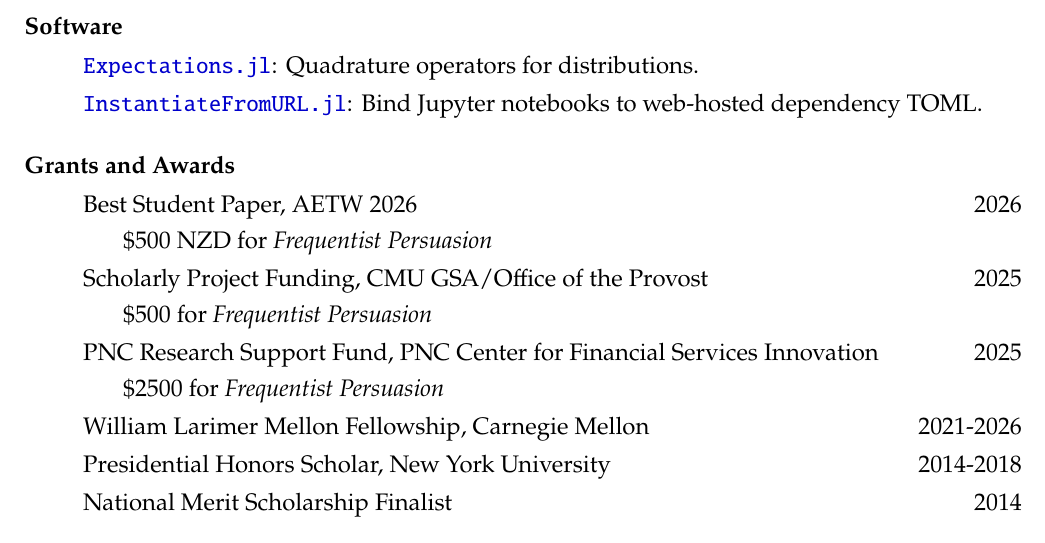
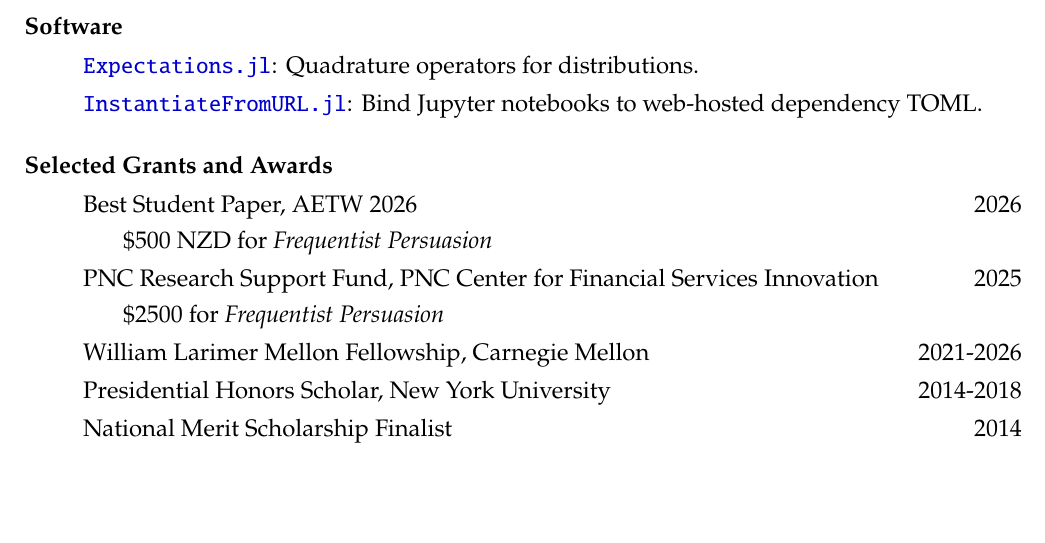
Before and after one commit to arnavs/resume, a LaTeX CV (sood-cv.tex): part of page 2 of 3, cut so that both start at the same text, the shorter picture padded with empty space. Compiled offline with pdfLaTeX.

Commit message:
Update Mar 10 26, 16:00:59

```diff
--- a/sood-cv.tex
+++ b/sood-cv.tex
@@ -122,14 +122,14 @@
   \item \href{https://github.com/QuantEcon/InstantiateFromURL.jl}{\texttt{InstantiateFromURL.jl}}: Bind Jupyter notebooks to web-hosted dependency TOML.
 \end{itemize}
 
-\subsubsection*{Grants and Awards}
+\subsubsection*{Selected Grants and Awards}
 \begin{itemize}
   % \item Small Grant, CMU Center for Behavioral and Decision Research \hfill 2025
   % \subitem \$2000 for \emph{Untitled Lab Experiment}
   \item Best Student Paper, AETW 2026 \hfill 2026
   \subitem \$500 NZD for \textit{Frequentist Persuasion}
-  \item Scholarly Project Funding, CMU GSA/Office of the Provost \hfill 2025
-  \subitem \$500 for \textit{Frequentist Persuasion}
+  % \item Scholarly Project Funding, CMU GSA/Office of the Provost \hfill 2025
+  % \subitem \$500 for \textit{Frequentist Persuasion}
   \item PNC Research Support Fund, PNC Center for Financial Services Innovation \hfill 2025
   \subitem \$2500 for \emph{Frequentist Persuasion}
   \item William Larimer Mellon Fellowship, Carnegie Mellon \hfill 2021-2026
```
